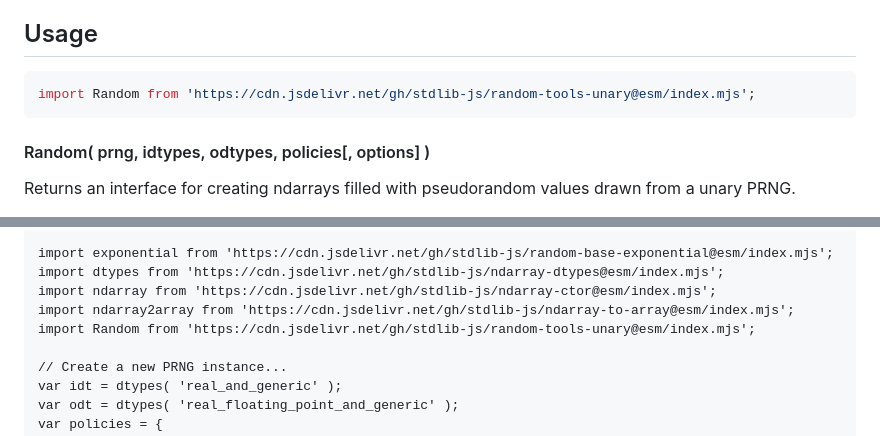
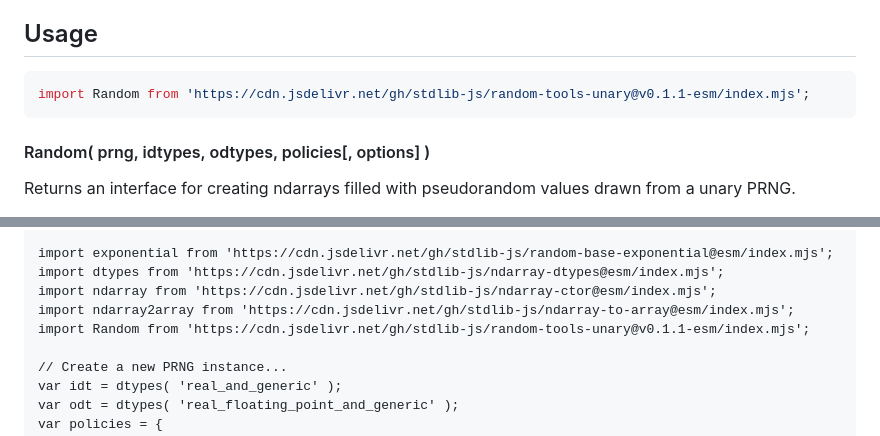
Before and after one commit to stdlib-js/random-tools-unary, a Markdown page: README.md, 2 parts joined by grey strips. Rendered like a GitHub page.

Commit message:
Update README.md for ESM bundle v0.1.1

````diff
--- a/README.md
+++ b/README.md
@@ -52,7 +52,7 @@ limitations under the License.
 ## Usage
 
 ```javascript
-import Random from 'https://cdn.jsdelivr.net/gh/stdlib-js/random-tools-unary@esm/index.mjs';
+import Random from 'https://cdn.jsdelivr.net/gh/stdlib-js/random-tools-unary@v0.1.1-esm/index.mjs';
 ```
 
 #### Random( prng, idtypes, odtypes, policies\[, options] )
@@ -228,7 +228,7 @@ import exponential from 'https://cdn.jsdelivr.net/gh/stdlib-js/random-base-expon
 import dtypes from 'https://cdn.jsdelivr.net/gh/stdlib-js/ndarray-dtypes@esm/index.mjs';
 import ndarray from 'https://cdn.jsdelivr.net/gh/stdlib-js/ndarray-ctor@esm/index.mjs';
 import ndarray2array from 'https://cdn.jsdelivr.net/gh/stdlib-js/ndarray-to-array@esm/index.mjs';
-import Random from 'https://cdn.jsdelivr.net/gh/stdlib-js/random-tools-unary@esm/index.mjs';
+import Random from 'https://cdn.jsdelivr.net/gh/stdlib-js/random-tools-unary@v0.1.1-esm/index.mjs';
 
 // Create a new PRNG instance...
 var idt = dtypes( 'real_and_generic' );
````
